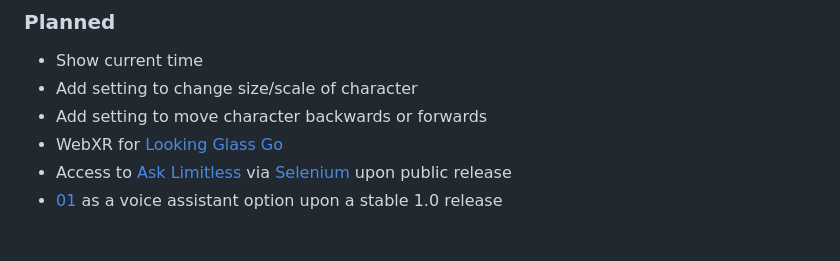
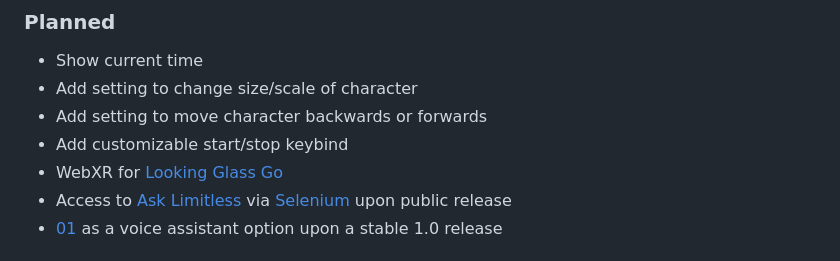
Before and after one commit to Maclean-D/three-assistant-glass, a Markdown page: README.md, the part around the change. Drawn GitHub-style.

```diff
--- a/README.md
+++ b/README.md
@@ -31,6 +31,7 @@ Customizeable 3D conversational AI character
 - Show current time
 - Add setting to change size/scale of character
 - Add setting to move character backwards or forwards
+- Add customizable start/stop keybind
 - WebXR for [Looking Glass Go](https://lookingglassfactory.com/looking-glass-go)
 - Access to [Ask Limitless](https://feedback.limitless.ai/roadmap/ask-ai-anything) via [Selenium](https://www.selenium.dev/) upon public release
 - [01](https://github.com/OpenInterpreter/01) as a voice assistant option upon a stable 1.0 release
```
